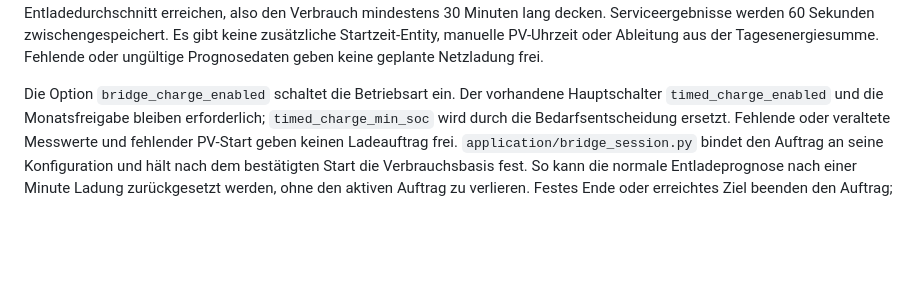
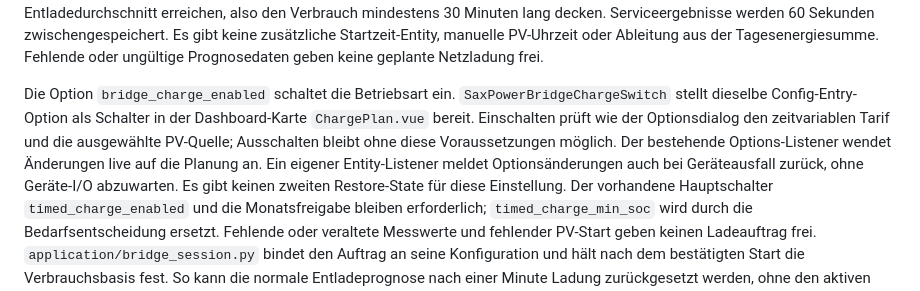
Before and after one commit to dr-dimitri/sax-ha, a Markdown page: DEVELOPMENT.md, the part around the change. Rendered like a GitHub page; blank space fills up the shorter version.

```diff
--- a/DEVELOPMENT.md
+++ b/DEVELOPMENT.md
@@ -701,7 +701,14 @@ also den Verbrauch mindestens 30 Minuten lang decken. Serviceergebnisse werden
 manuelle PV-Uhrzeit oder Ableitung aus der Tagesenergiesumme. Fehlende oder
 ungültige Prognosedaten geben keine geplante Netzladung frei.
 
-Die Option `bridge_charge_enabled` schaltet die Betriebsart ein. Der vorhandene
+Die Option `bridge_charge_enabled` schaltet die Betriebsart ein.
+`SaxPowerBridgeChargeSwitch` stellt dieselbe Config-Entry-Option als Schalter
+in der Dashboard-Karte `ChargePlan.vue` bereit. Einschalten prüft wie der
+Optionsdialog den zeitvariablen Tarif und die ausgewählte PV-Quelle; Ausschalten
+bleibt ohne diese Voraussetzungen möglich. Der bestehende Options-Listener
+wendet Änderungen live auf die Planung an. Ein eigener Entity-Listener meldet
+Optionsänderungen auch bei Geräteausfall zurück, ohne Geräte-I/O abzuwarten.
+Es gibt keinen zweiten Restore-State für diese Einstellung. Der vorhandene
 Hauptschalter `timed_charge_enabled` und die Monatsfreigabe bleiben erforderlich;
 `timed_charge_min_soc` wird durch die Bedarfsentscheidung ersetzt. Fehlende oder
 veraltete Messwerte und fehlender PV-Start geben keinen Ladeauftrag frei.
```
Also changed, not shown: README.md (+7 -2 lines), docs/images/vue-ladeautomatik-desktop-light-de.png, 15 other files.
